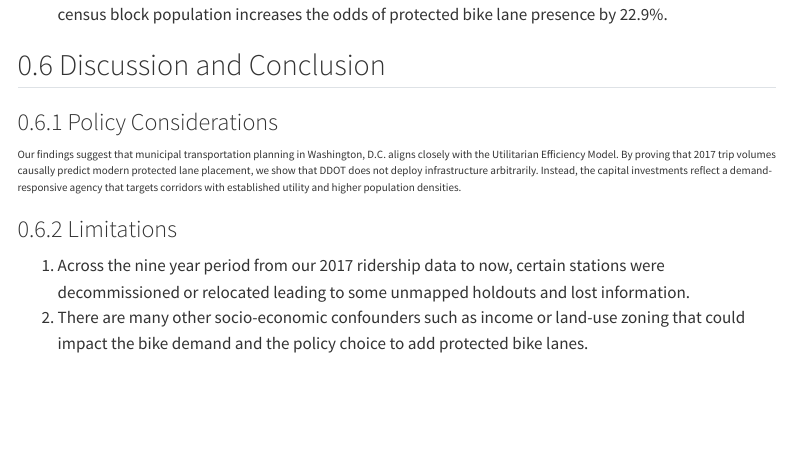
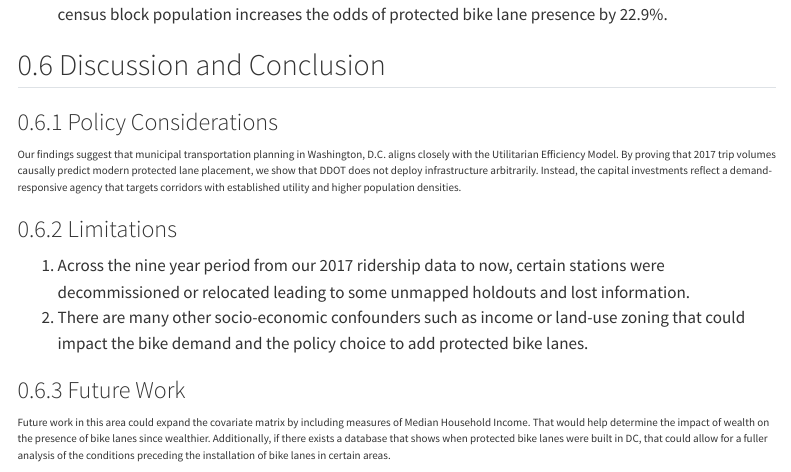
Before and after one commit to cookiemousie/dsan5650-final-project, a Quarto document (index.qmd): the page in a window 1100 px wide, from 2320 px down. Rendered offline with R 4.5, knitr and Pandoc in place of Quarto, with nearby package versions; menus at the side of the page are left out.

Commit message:
Finished

```diff
--- a/index.qmd
+++ b/index.qmd
@@ -89,3 +89,7 @@ Our findings suggest that municipal transportation planning in Washington, D.C.
 
 1. Across the nine year period from our 2017 ridership data to now, certain stations were decommissioned or relocated leading to some unmapped holdouts and lost information.
 2. There are many other socio-economic confounders such as income or land-use zoning that could impact the bike demand and the policy choice to add protected bike lanes.
+
+### Future Work
+
+Future work in this area could expand the covariate matrix by including measures of Median Household Income. That would help determine the impact of wealth on the presence of bike lanes since wealthier. Additionally, if there exists a database that shows when protected bike lanes were built in DC, that could allow for a fuller analysis of the conditions preceding the installation of bike lanes in certain areas.
```
Also changed, not shown: index.html, 1 other file.
